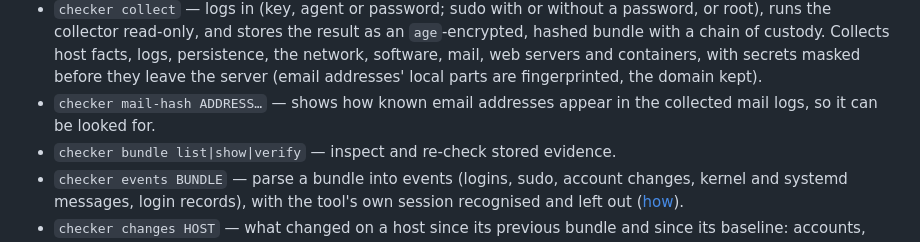
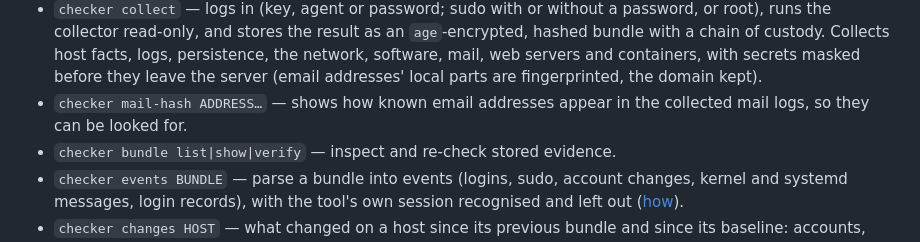
Before and after one commit to john-c-houser-tech/compromise-checker, a Markdown page: README.md, the part around the change. GitHub-like rendering.

Commit message:
README: agreement
Co-Authored-By: Claude Opus 5.5 <noreply@anthropic.com>

```diff
--- a/README.md
+++ b/README.md
@@ -31,7 +31,7 @@ What works today:
   containers, with secrets masked before they leave the server (email
   addresses' local parts are fingerprinted, the domain kept).
 - `checker mail-hash ADDRESS…` — shows how known email addresses appear in
-  the collected mail logs, so it can be looked for.
+  the collected mail logs, so they can be looked for.
 - `checker bundle list|show|verify` — inspect and re-check stored evidence.
 - `checker events BUNDLE` — parse a bundle into events (logins, sudo, account
   changes, kernel and systemd messages, login records), with the tool's own
```
